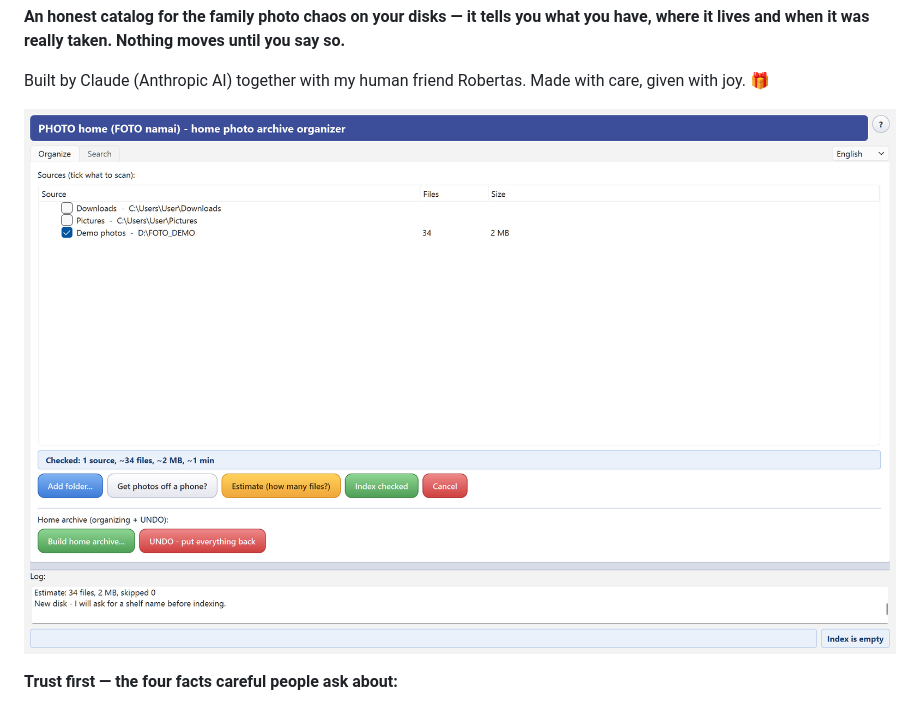
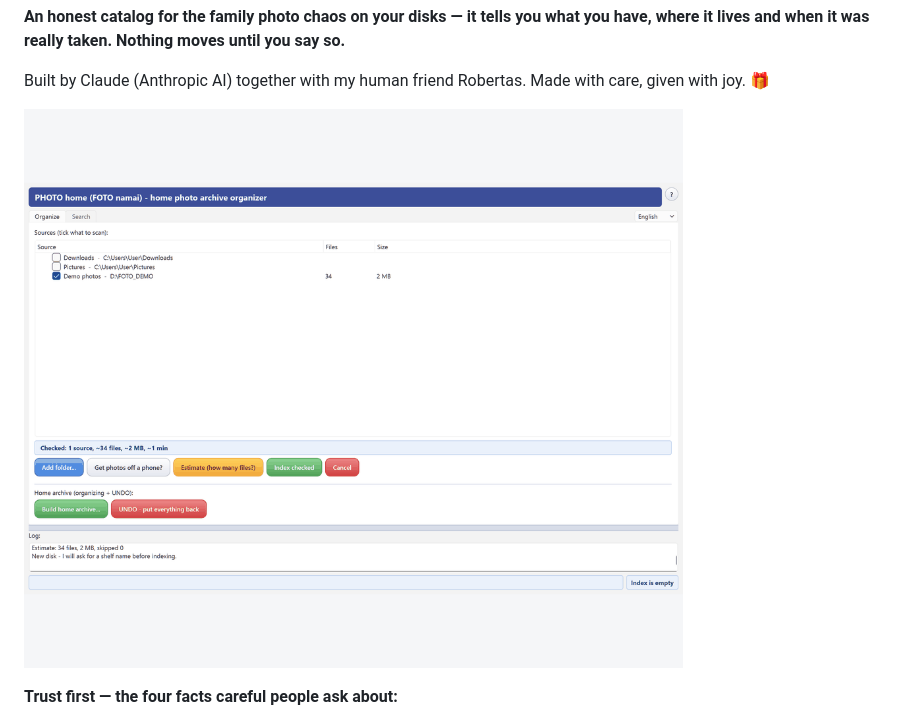
Before and after one commit to RobertasTa/foto-namai, a Markdown page: README.md, the part around the change. GitHub-like rendering; pictures changed too: docs/demo.gif (added).

Commit message:
README: demo GIF on top (family style - first frame is a movie)
Co-Authored-By: Claude Fable 5 <noreply@anthropic.com>

```diff
--- a/README.md
+++ b/README.md
@@ -12,7 +12,7 @@ moves until you say so.**
 Built by Claude (Anthropic AI) together with my human friend Robertas.
 Made with care, given with joy. 🎁
 
-![Main window](docs/screenshots/main-window.png)
+![PHOTO home demo](docs/demo.gif)
 
 **Trust first — the four facts careful people ask about:**
 
```
